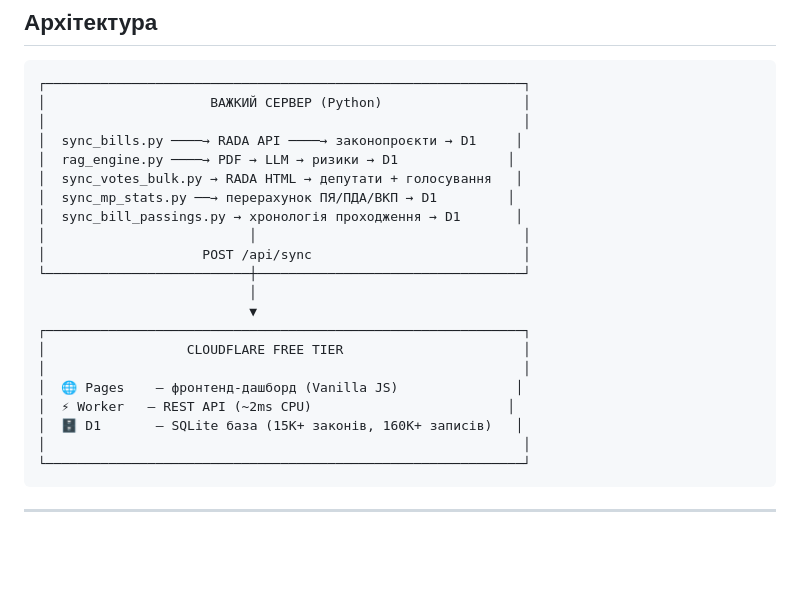
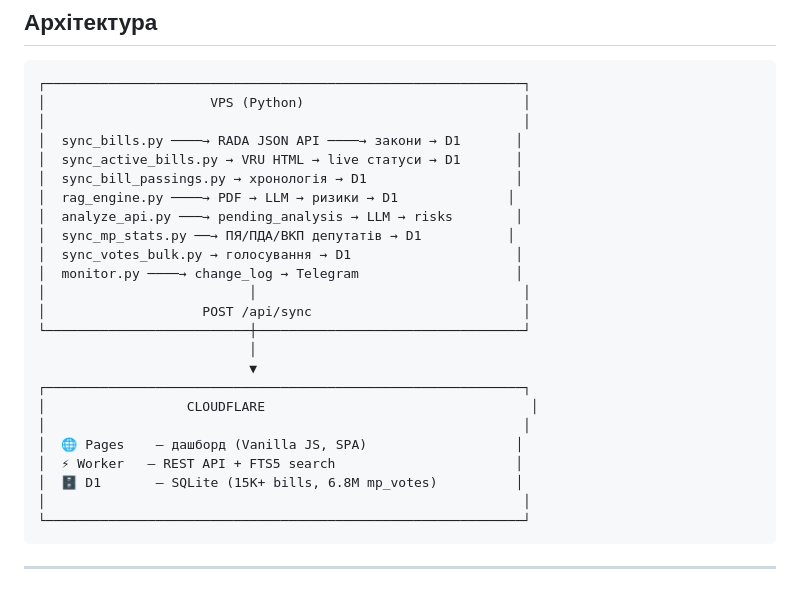
Before and after one commit to Dinollee/radacleaner, a Markdown page: README.md, the part around one of its changes. GitHub-like rendering; blank space fills up the shorter version.

````diff
--- a/README.md
+++ b/README.md
@@ -32,24 +32,27 @@
 
 ```
 ┌─────────────────────────────────────────────────────────────┐
-│                     ВАЖКИЙ СЕРВЕР (Python)                  │
+│                     VPS (Python)                            │
 │                                                             │
-│  sync_bills.py ────→ RADA API ────→ законопроєкти → D1     │
+│  sync_bills.py ────→ RADA JSON API ────→ закони → D1       │
+│  sync_active_bills.py → VRU HTML → live статуси → D1       │
+│  sync_bill_passings.py → хронологія → D1                   │
 │  rag_engine.py ────→ PDF → LLM → ризики → D1              │
-│  sync_votes_bulk.py → RADA HTML → депутати + голосування   │
-│  sync_mp_stats.py ──→ перерахунок ПЯ/ПДА/ВКП → D1         │
-│  sync_bill_passings.py → хронологія проходження → D1       │
+│  analyze_api.py ───→ pending_analysis → LLM → risks        │
+│  sync_mp_stats.py ──→ ПЯ/ПДА/ВКП депутатів → D1           │
+│  sync_votes_bulk.py → голосування → D1                     │
+│  monitor.py ────→ change_log → Telegram                    │
 │                          │                                  │
 │                    POST /api/sync                           │
 └──────────────────────────┼──────────────────────────────────┘
                            │
                            ▼
 ┌─────────────────────────────────────────────────────────────┐
-│                  CLOUDFLARE FREE TIER                       │
+│                  CLOUDFLARE                                  │
 │                                                             │
-│  🌐 Pages    — фронтенд-дашборд (Vanilla JS)               │
-│  ⚡ Worker   — REST API (~2ms CPU)                         │
-│  🗄 D1       — SQLite база (15K+ законів, 160K+ записів)   │
+│  🌐 Pages    — дашборд (Vanilla JS, SPA)                   │
+│  ⚡ Worker   — REST API + FTS5 search                       │
+│  🗄 D1       — SQLite (15K+ bills, 6.8M mp_votes)          │
 │                                                             │
 └─────────────────────────────────────────────────────────────┘
 ```
````
Also changed, not shown: other parts of README.md (+39 -40 lines).
